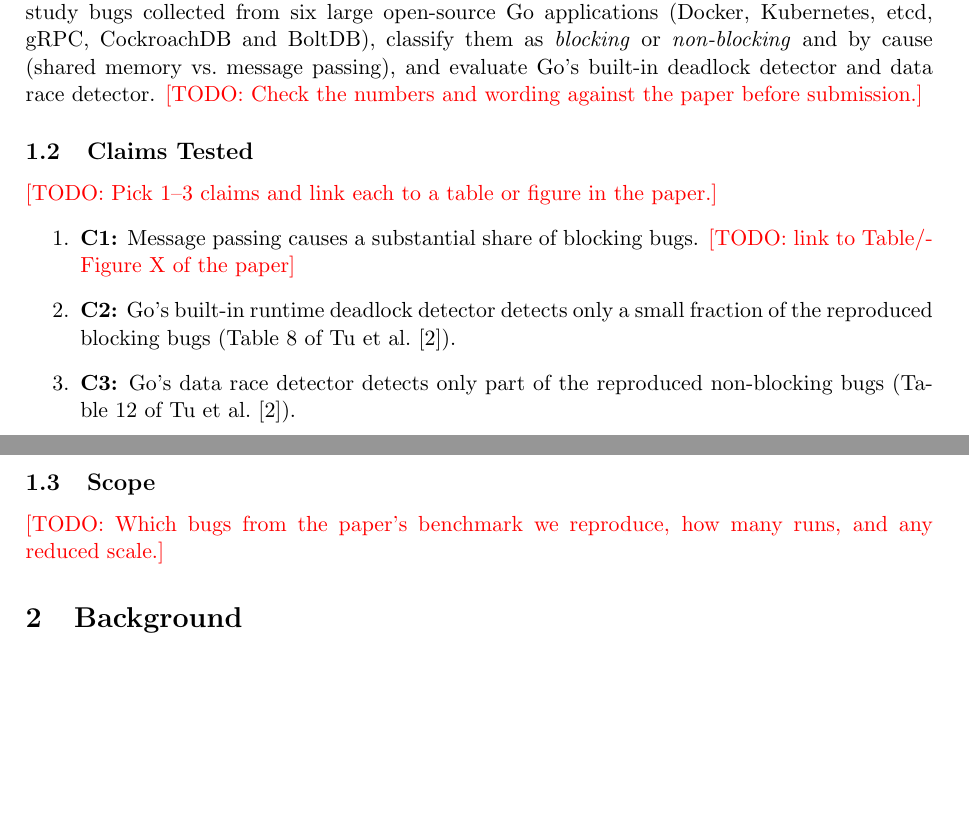
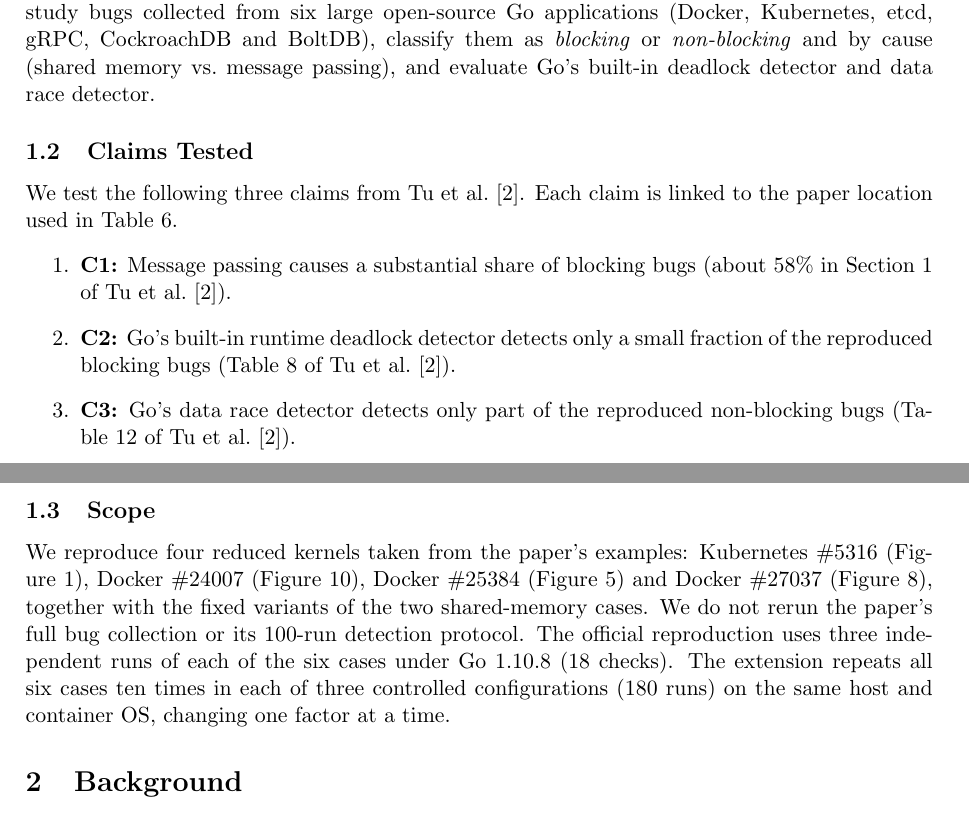
Before and after one commit to znybae/Understanding-Real-World-Concurrency-Bugs-in-Go--Reproduction, a LaTeX paper (report/main.tex, which reads report/sections/introduction.tex): two parts of pages 1 and 2 of 15, joined at a grey line, cut so that both start at the same text, the shorter picture padded with empty space. Compiled offline with pdfLaTeX.

Commit message:
[1240028606 WANG Jiuzhou] Fill introduction claims and scope

```diff
--- a/report/sections/introduction.tex
+++ b/report/sections/introduction.tex
@@ -9,13 +9,13 @@ programs less error-prone. The authors study bugs collected from six large open-
 Go applications (Docker, Kubernetes, etcd, gRPC, CockroachDB and BoltDB), classify them
 as \emph{blocking} or \emph{non-blocking} and by cause (shared memory vs.\ message
 passing), and evaluate Go's built-in deadlock detector and data race detector.
-\todo{Check the numbers and wording against the paper before submission.}
 
 \subsection{Claims Tested}
-\todo{Pick 1--3 claims and link each to a table or figure in the paper.}
+We test the following three claims from Tu et al.~\cite{tu2019go}. Each claim is
+linked to the paper location used in \Cref{tab:paper-vs-ours}.
 \begin{enumerate}
-  \item \textbf{C1:} Message passing causes a substantial share of blocking bugs.
-        \todo{link to Table/Figure X of the paper}
+  \item \textbf{C1:} Message passing causes a substantial share of blocking bugs
+        (about 58\% in Section~1 of Tu et al.~\cite{tu2019go}).
   \item \textbf{C2:} Go's built-in runtime deadlock detector detects only a small
         fraction of the reproduced blocking bugs (Table~8 of Tu et al.~\cite{tu2019go}).
   \item \textbf{C3:} Go's data race detector detects only part of the reproduced
@@ -23,4 +23,11 @@ passing), and evaluate Go's built-in deadlock detector and data race detector.
 \end{enumerate}
 
 \subsection{Scope}
-\todo{Which bugs from the paper's benchmark we reproduce, how many runs, and any reduced scale.}
+We reproduce four reduced kernels taken from the paper's examples:
+Kubernetes \#5316 (Figure~1), Docker \#24007 (Figure~10), Docker \#25384 (Figure~5)
+and Docker \#27037 (Figure~8), together with the fixed variants of the two
+shared-memory cases. We do not rerun the paper's full bug collection or its
+100-run detection protocol. The official reproduction uses three independent
+runs of each of the six cases under Go 1.10.8 (18 checks). The extension repeats
+all six cases ten times in each of three controlled configurations (180 runs)
+on the same host and container OS, changing one factor at a time.
```
